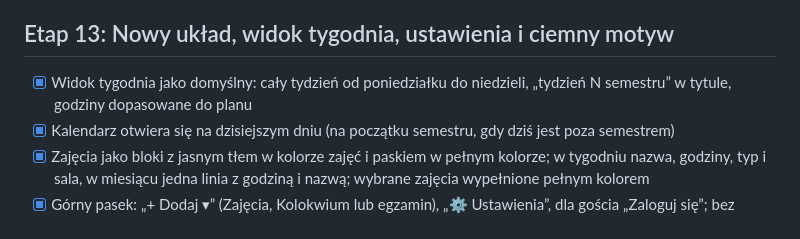
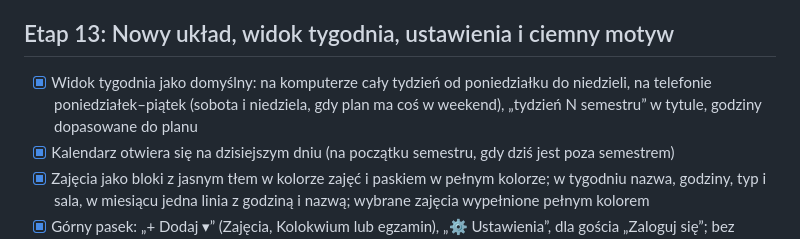
Before and after one commit to KyaniteHex/MruOs, a Markdown page: ROADMAP.md, the part around the change. Rendered like a GitHub page.

Commit message:
docs: describe the week view on phones and computers
Co-Authored-By: Claude Opus 5.5 <noreply@anthropic.com>

```diff
--- a/ROADMAP.md
+++ b/ROADMAP.md
@@ -166,7 +166,7 @@ Testy muszą obejmować:
 
 ## Etap 13: Nowy układ, widok tygodnia, ustawienia i ciemny motyw
 
-- [x] Widok tygodnia jako domyślny: cały tydzień od poniedziałku do niedzieli, „tydzień N semestru” w tytule, godziny dopasowane do planu
+- [x] Widok tygodnia jako domyślny: na komputerze cały tydzień od poniedziałku do niedzieli, na telefonie poniedziałek–piątek (sobota i niedziela, gdy plan ma coś w weekend), „tydzień N semestru” w tytule, godziny dopasowane do planu
 - [x] Kalendarz otwiera się na dzisiejszym dniu (na początku semestru, gdy dziś jest poza semestrem)
 - [x] Zajęcia jako bloki z jasnym tłem w kolorze zajęć i paskiem w pełnym kolorze; w tygodniu nazwa, godziny, typ i sala, w miesiącu jedna linia z godziną i nazwą; wybrane zajęcia wypełnione pełnym kolorem
 - [x] Górny pasek: „+ Dodaj ▾” (Zajęcia, Kolokwium lub egzamin), „⚙ Ustawienia”, dla gościa „Zaloguj się”; bez nagłówka strony i przycisków importu i eksportu nad kalendarzem
```
